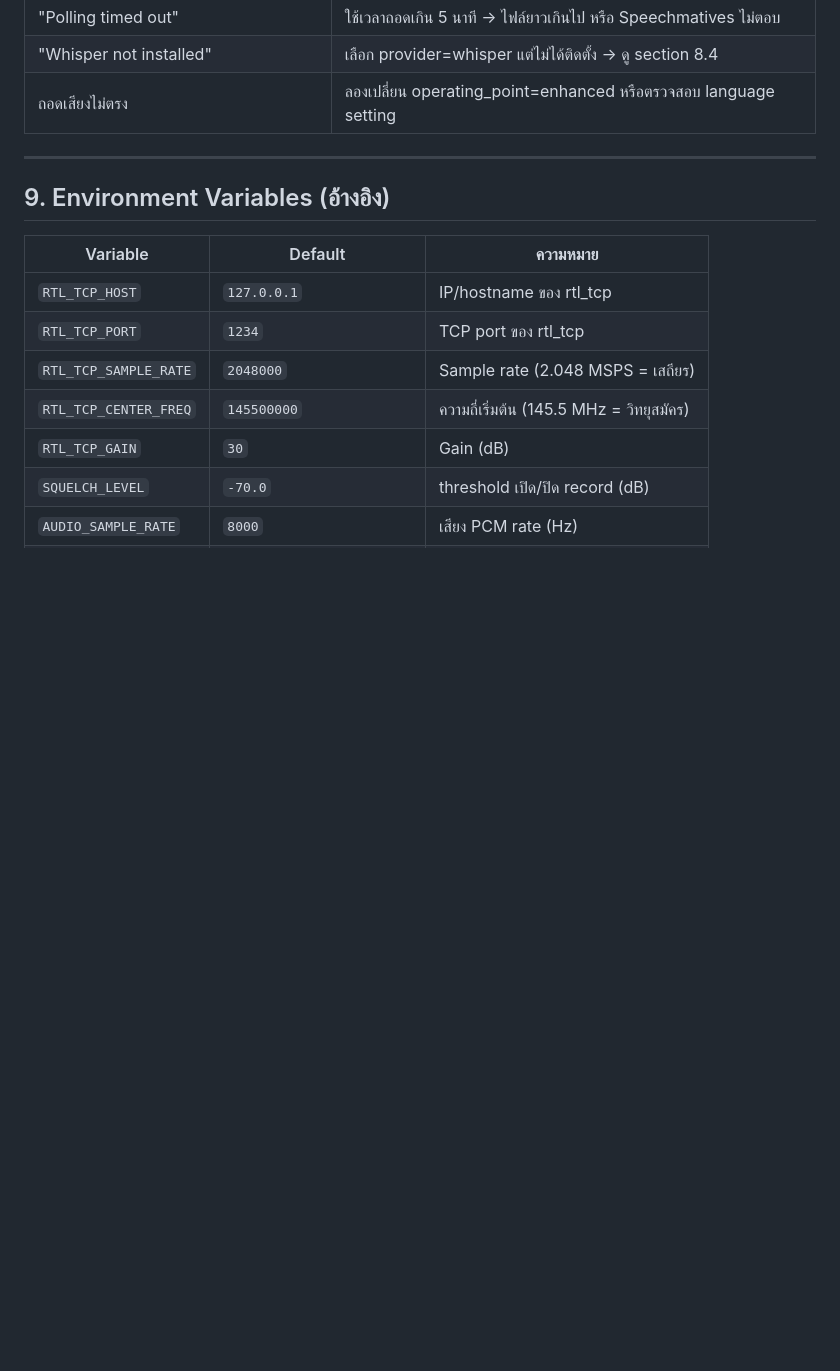
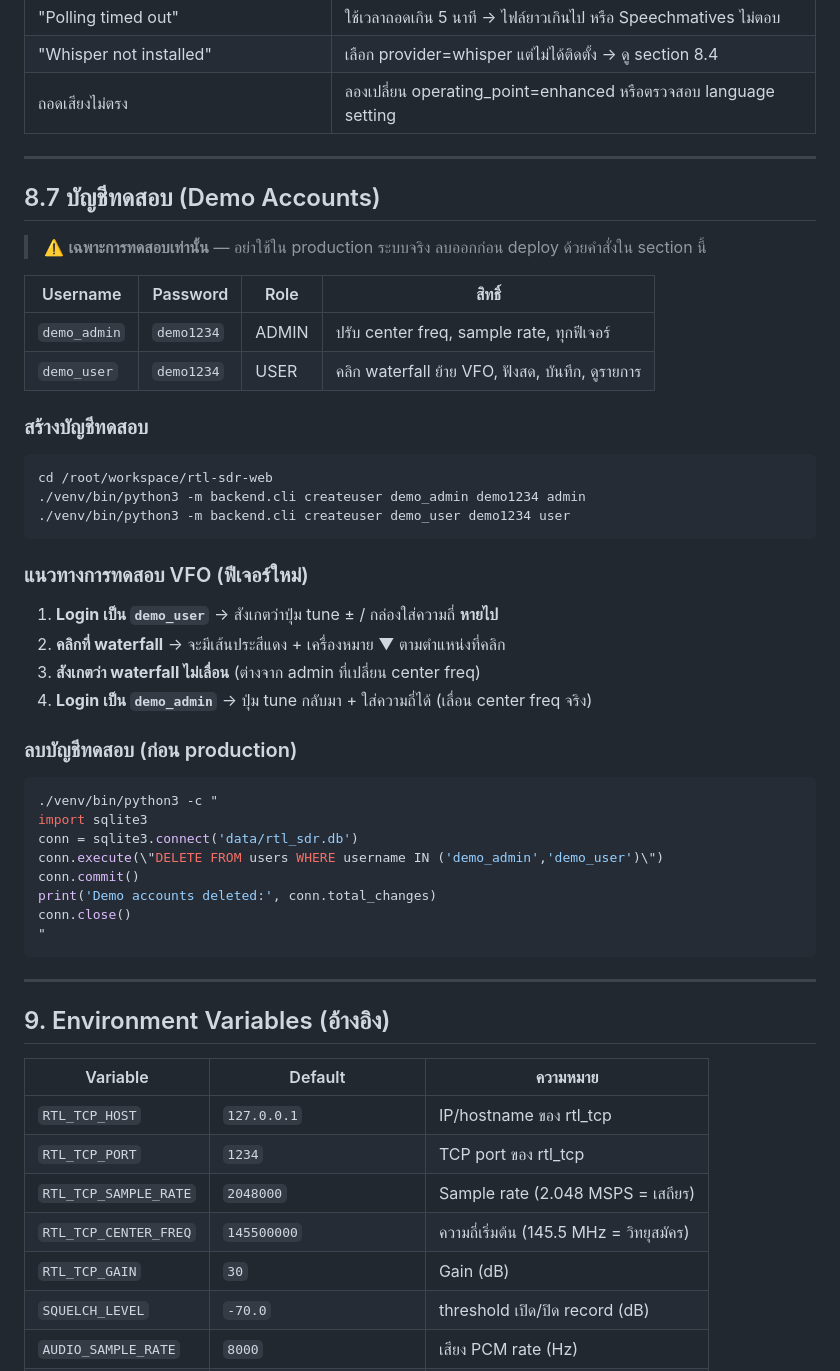
Before and after one commit to superogira/rtl-sdr-web-monitor, a Markdown page: OPERATIONS.md, the part around the change. Drawn GitHub-style; blank space fills up the shorter version.

Commit message:
docs: add demo accounts + VFO testing guide to OPERATIONS.md

````diff
--- a/OPERATIONS.md
+++ b/OPERATIONS.md
@@ -533,6 +533,46 @@ curl -s -X POST http://localhost:8000/api/recordings/<recording_id>/transcribe \
 
 ---
 
+## 8.7 บัญชีทดสอบ (Demo Accounts)
+
+> ⚠️ **เฉพาะการทดสอบเท่านั้น** — อย่าใช้ใน production ระบบจริง
+> ลบออกก่อน deploy ด้วยคำสั่งใน section นี้
+
+| Username | Password | Role | สิทธิ์ |
+|----------|----------|------|-------|
+| `demo_admin` | `demo1234` | ADMIN | ปรับ center freq, sample rate, ทุกฟีเจอร์ |
+| `demo_user` | `demo1234` | USER | คลิก waterfall ย้าย VFO, ฟังสด, บันทึก, ดูรายการ |
+
+### สร้างบัญชีทดสอบ
+
+```bash
+cd /root/workspace/rtl-sdr-web
+./venv/bin/python3 -m backend.cli createuser demo_admin demo1234 admin
+./venv/bin/python3 -m backend.cli createuser demo_user demo1234 user
+```
+
+### แนวทางการทดสอบ VFO (ฟีเจอร์ใหม่)
+
+1. **Login เป็น `demo_user`** → สังเกตว่าปุ่ม tune ± / กล่องใส่ความถี่ **หายไป**
+2. **คลิกที่ waterfall** → จะมีเส้นประสีแดง + เครื่องหมาย ▼ ตามตำแหน่งที่คลิก
+3. **สังเกตว่า waterfall ไม่เลื่อน** (ต่างจาก admin ที่เปลี่ยน center freq)
+4. **Login เป็น `demo_admin`** → ปุ่ม tune กลับมา + ใส่ความถี่ได้ (เลื่อน center freq จริง)
+
+### ลบบัญชีทดสอบ (ก่อน production)
+
+```bash
+./venv/bin/python3 -c "
+import sqlite3
+conn = sqlite3.connect('data/rtl_sdr.db')
+conn.execute(\"DELETE FROM users WHERE username IN ('demo_admin','demo_user')\")
+conn.commit()
+print('Demo accounts deleted:', conn.total_changes)
+conn.close()
+"
+```
+
+---
+
 ## 9. Environment Variables (อ้างอิง)
 
 | Variable                    | Default                  | ความหมาย                              |
````
